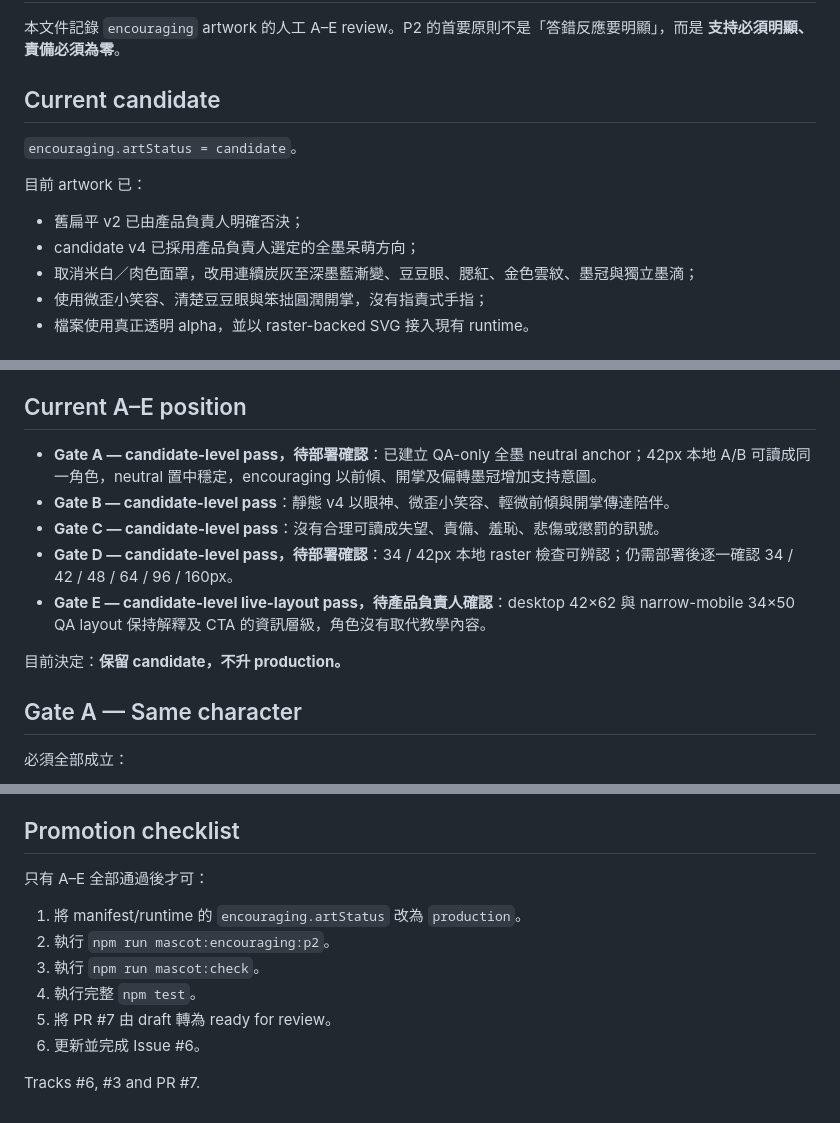
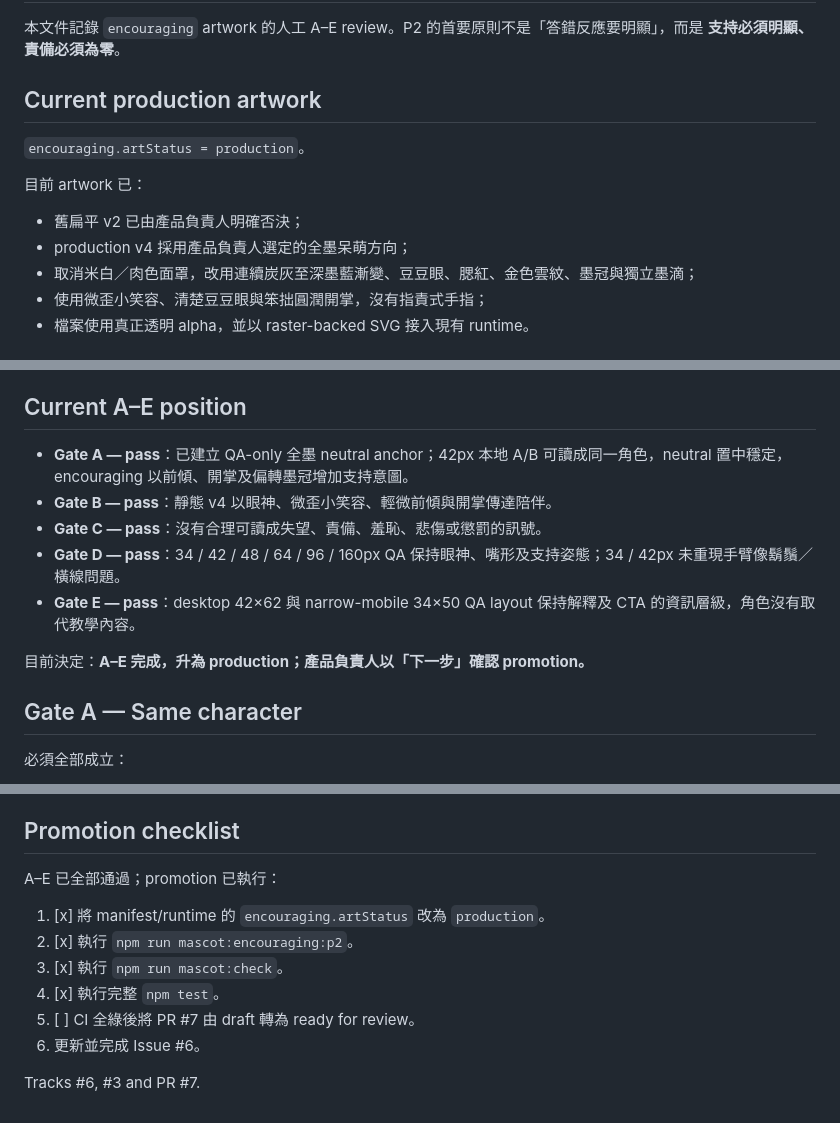
Before and after one commit to cheukwing129/DSEClassicalChinese, a Markdown page: docs/mascot-encouraging-p2-review.md, 3 parts joined by grey strips. Drawn GitHub-style.

Commit message:
docs: record final A-E approval

```diff
--- a/docs/mascot-encouraging-p2-review.md
+++ b/docs/mascot-encouraging-p2-review.md
@@ -2,14 +2,14 @@
 
 本文件記錄 `encouraging` artwork 的人工 A–E review。P2 的首要原則不是「答錯反應要明顯」，而是 **支持必須明顯、責備必須為零**。
 
-## Current candidate
+## Current production artwork
 
-`encouraging.artStatus = candidate`。
+`encouraging.artStatus = production`。
 
 目前 artwork 已：
 
 - 舊扁平 v2 已由產品負責人明確否決；
-- candidate v4 已採用產品負責人選定的全墨呆萌方向；
+- production v4 採用產品負責人選定的全墨呆萌方向；
 - 取消米白／肉色面罩，改用連續炭灰至深墨藍漸變、豆豆眼、腮紅、金色雲紋、墨冠與獨立墨滴；
 - 使用微歪小笑容、清楚豆豆眼與笨拙圓潤開掌，沒有指責式手指；
 - 檔案使用真正透明 alpha，並以 raster-backed SVG 接入現有 runtime。
@@ -27,13 +27,13 @@ v2 已修正：
 
 ## Current A–E position
 
-- **Gate A — candidate-level pass，待部署確認**：已建立 QA-only 全墨 neutral anchor；42px 本地 A/B 可讀成同一角色，neutral 置中穩定，encouraging 以前傾、開掌及偏轉墨冠增加支持意圖。
-- **Gate B — candidate-level pass**：靜態 v4 以眼神、微歪小笑容、輕微前傾與開掌傳達陪伴。
-- **Gate C — candidate-level pass**：沒有合理可讀成失望、責備、羞恥、悲傷或懲罰的訊號。
-- **Gate D — candidate-level pass，待部署確認**：34 / 42px 本地 raster 檢查可辨認；仍需部署後逐一確認 34 / 42 / 48 / 64 / 96 / 160px。
-- **Gate E — candidate-level live-layout pass，待產品負責人確認**：desktop 42×62 與 narrow-mobile 34×50 QA layout 保持解釋及 CTA 的資訊層級，角色沒有取代教學內容。
+- **Gate A — pass**：已建立 QA-only 全墨 neutral anchor；42px 本地 A/B 可讀成同一角色，neutral 置中穩定，encouraging 以前傾、開掌及偏轉墨冠增加支持意圖。
+- **Gate B — pass**：靜態 v4 以眼神、微歪小笑容、輕微前傾與開掌傳達陪伴。
+- **Gate C — pass**：沒有合理可讀成失望、責備、羞恥、悲傷或懲罰的訊號。
+- **Gate D — pass**：34 / 42 / 48 / 64 / 96 / 160px QA 保持眼神、嘴形及支持姿態；34 / 42px 未重現手臂像鬍鬚／橫線問題。
+- **Gate E — pass**：desktop 42×62 與 narrow-mobile 34×50 QA layout 保持解釋及 CTA 的資訊層級，角色沒有取代教學內容。
 
-目前決定：**保留 candidate，不升 production。**
+目前決定：**A–E 完成，升為 production；產品負責人以「下一步」確認 promotion。**
 
 ## Gate A — Same character
 
@@ -86,13 +86,13 @@ v2 已修正：
 
 ## Promotion checklist
 
-只有 A–E 全部通過後才可：
+A–E 已全部通過；promotion 已執行：
 
-1. 將 manifest/runtime 的 `encouraging.artStatus` 改為 `production`。
-2. 執行 `npm run mascot:encouraging:p2`。
-3. 執行 `npm run mascot:check`。
-4. 執行完整 `npm test`。
-5. 將 PR #7 由 draft 轉為 ready for review。
+1. [x] 將 manifest/runtime 的 `encouraging.artStatus` 改為 `production`。
+2. [x] 執行 `npm run mascot:encouraging:p2`。
+3. [x] 執行 `npm run mascot:check`。
+4. [x] 執行完整 `npm test`。
+5. [ ] CI 全綠後將 PR #7 由 draft 轉為 ready for review。
 6. 更新並完成 Issue #6。
 
 Tracks #6, #3 and PR #7.
```
